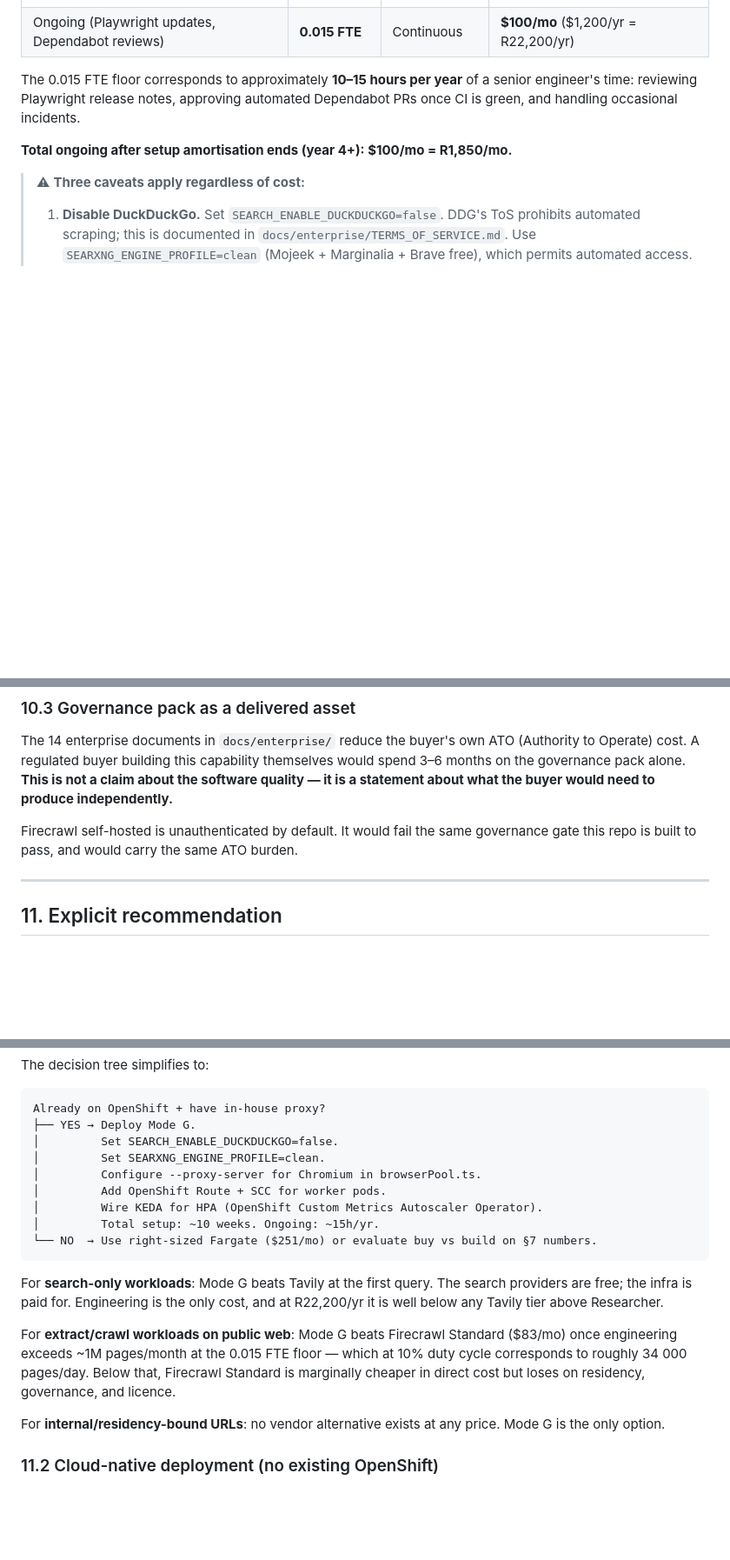
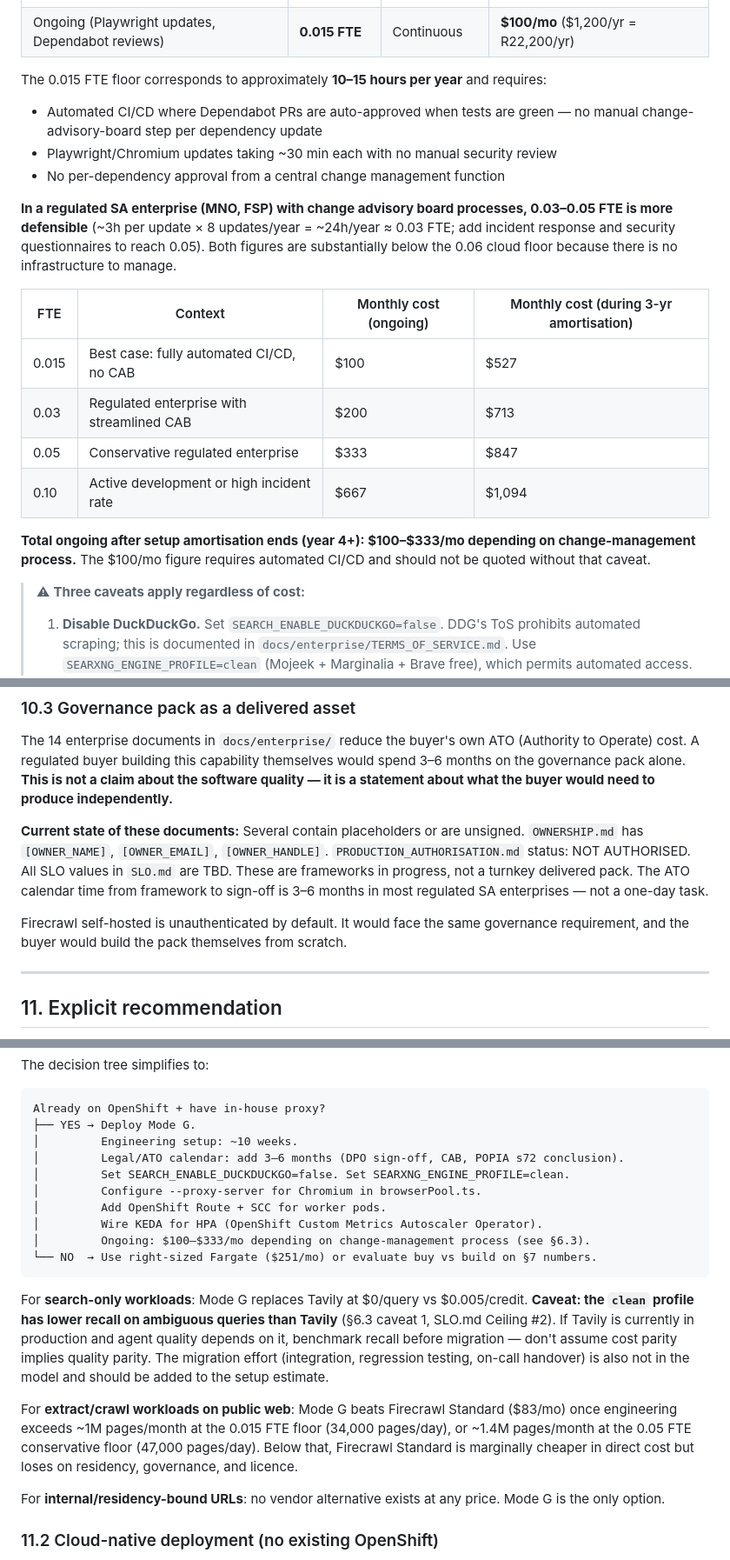
Before and after one commit to JohnnyFoulds/markdown-for-agents-mcp, a Markdown page: docs/enterprise/COST_ANALYSIS.md, 3 parts joined by grey strips. Shown at 87% size. GitHub-like rendering; blank space fills up the shorter version.

````diff
--- a/docs/enterprise/COST_ANALYSIS.md
+++ b/docs/enterprise/COST_ANALYSIS.md
@@ -271,11 +280,27 @@ maintenance reduces to periodic PR reviews:
 | Initial setup (Routes, SCC, proxy, KEDA) | 0.15–0.25 FTE | 10 weeks once | ~$4,274 amortised over 3 yr → $427/mo |
 | Ongoing (Playwright updates, Dependabot reviews) | **0.015 FTE** | Continuous | **$100/mo** ($1,200/yr = R22,200/yr) |
 
-The 0.015 FTE floor corresponds to approximately **10–15 hours per year** of a
-senior engineer's time: reviewing Playwright release notes, approving automated
-Dependabot PRs once CI is green, and handling occasional incidents.
+The 0.015 FTE floor corresponds to approximately **10–15 hours per year** and requires:
+- Automated CI/CD where Dependabot PRs are auto-approved when tests are green — no
+  manual change-advisory-board step per dependency update
+- Playwright/Chromium updates taking ~30 min each with no manual security review
+- No per-dependency approval from a central change management function
 
-**Total ongoing after setup amortisation ends (year 4+): $100/mo = R1,850/mo.**
+**In a regulated SA enterprise (MNO, FSP) with change advisory board processes,
+0.03–0.05 FTE is more defensible** (~3h per update × 8 updates/year = ~24h/year ≈ 0.03
+FTE; add incident response and security questionnaires to reach 0.05). Both figures are
+substantially below the 0.06 cloud floor because there is no infrastructure to manage.
+
+| FTE | Context | Monthly cost (ongoing) | Monthly cost (during 3-yr amortisation) |
+|---|---|---|---|
+| 0.015 | Best case: fully automated CI/CD, no CAB | $100 | $527 |
+| 0.03 | Regulated enterprise with streamlined CAB | $200 | $713 |
+| 0.05 | Conservative regulated enterprise | $333 | $847 |
+| 0.10 | Active development or high incident rate | $667 | $1,094 |
+
+**Total ongoing after setup amortisation ends (year 4+): $100–$333/mo depending on
+change-management process.** The $100/mo figure requires automated CI/CD and should not
+be quoted without that caveat.
 
 > ⚠ **Three caveats apply regardless of cost:**
 >
@@ -505,8 +546,15 @@ would spend 3–6 months on the governance pack alone. **This is not a claim abo
 the software quality — it is a statement about what the buyer would need to produce
 independently.**
 
-Firecrawl self-hosted is unauthenticated by default. It would fail the same governance
-gate this repo is built to pass, and would carry the same ATO burden.
+**Current state of these documents:** Several contain placeholders or are unsigned.
+`OWNERSHIP.md` has `[OWNER_NAME]`, `[OWNER_EMAIL]`, `[OWNER_HANDLE]`.
+`PRODUCTION_AUTHORISATION.md` status: NOT AUTHORISED. All SLO values in `SLO.md`
+are TBD. These are frameworks in progress, not a turnkey delivered pack. The ATO
+calendar time from framework to sign-off is 3–6 months in most regulated SA
+enterprises — not a one-day task.
+
+Firecrawl self-hosted is unauthenticated by default. It would face the same governance
+requirement, and the buyer would build the pack themselves from scratch.
 
 ---
 
@@ -532,23 +580,28 @@ The decision tree simplifies to:
 ```
 Already on OpenShift + have in-house proxy?
 ├── YES → Deploy Mode G.
-│         Set SEARCH_ENABLE_DUCKDUCKGO=false.
-│         Set SEARXNG_ENGINE_PROFILE=clean.
+│         Engineering setup: ~10 weeks.
+│         Legal/ATO calendar: add 3–6 months (DPO sign-off, CAB, POPIA s72 conclusion).
+│         Set SEARCH_ENABLE_DUCKDUCKGO=false. Set SEARXNG_ENGINE_PROFILE=clean.
 │         Configure --proxy-server for Chromium in browserPool.ts.
 │         Add OpenShift Route + SCC for worker pods.
 │         Wire KEDA for HPA (OpenShift Custom Metrics Autoscaler Operator).
-│         Total setup: ~10 weeks. Ongoing: ~15h/yr.
+│         Ongoing: $100–$333/mo depending on change-management process (see §6.3).
 └── NO  → Use right-sized Fargate ($251/mo) or evaluate buy vs build on §7 numbers.
 ```
 
-For **search-only workloads**: Mode G beats Tavily at the first query. The search
-providers are free; the infra is paid for. Engineering is the only cost, and at
-R22,200/yr it is well below any Tavily tier above Researcher.
+For **search-only workloads**: Mode G replaces Tavily at $0/query vs $0.005/credit.
+**Caveat: the `clean` profile has lower recall on ambiguous queries than Tavily** (§6.3
+caveat 1, SLO.md Ceiling #2). If Tavily is currently in production and agent quality
+depends on it, benchmark recall before migration — don't assume cost parity implies
+quality parity. The migration effort (integration, regression testing, on-call handover)
+is also not in the model and should be added to the setup estimate.
 
 For **extract/crawl workloads on public web**: Mode G beats Firecrawl Standard ($83/mo)
-once engineering exceeds ~1M pages/month at the 0.015 FTE floor — which at 10% duty
-cycle corresponds to roughly 34 000 pages/day. Below that, Firecrawl Standard is
-marginally cheaper in direct cost but loses on residency, governance, and licence.
+once engineering exceeds ~1M pages/month at the 0.015 FTE floor (34,000 pages/day), or
+~1.4M pages/month at the 0.05 FTE conservative floor (47,000 pages/day). Below that,
+Firecrawl Standard is marginally cheaper in direct cost but loses on residency,
+governance, and licence.
 
 For **internal/residency-bound URLs**: no vendor alternative exists at any price.
 Mode G is the only option.
````
Also changed, not shown: other parts of docs/enterprise/COST_ANALYSIS.md (+75 -31 lines).
